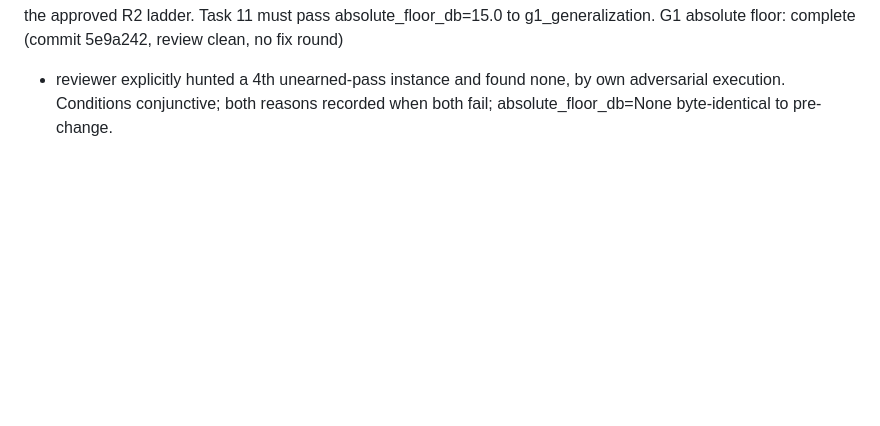
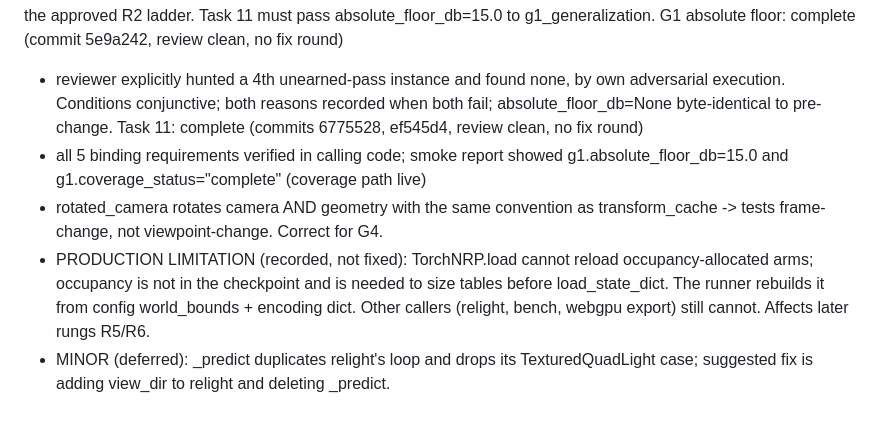
Before and after one commit to bgyss/nrp, a Markdown page: .superpowers/sdd/progress.md, the part around the change. Rendered like a GitHub page; blank space fills up the shorter version.

Commit message:
chore: ledger for task 11

```diff
--- a/.superpowers/sdd/progress.md
+++ b/.superpowers/sdd/progress.md
@@ -85,3 +85,15 @@ G1 absolute floor: complete (commit 5e9a242, review clean, no fix round)
   - reviewer explicitly hunted a 4th unearned-pass instance and found none, by own
     adversarial execution. Conditions conjunctive; both reasons recorded when both fail;
     absolute_floor_db=None byte-identical to pre-change.
+Task 11: complete (commits 6775528, ef545d4, review clean, no fix round)
+  - all 5 binding requirements verified in calling code; smoke report showed
+    g1.absolute_floor_db=15.0 and g1.coverage_status="complete" (coverage path live)
+  - rotated_camera rotates camera AND geometry with the same convention as
+    transform_cache -> tests frame-change, not viewpoint-change. Correct for G4.
+  - PRODUCTION LIMITATION (recorded, not fixed): TorchNRP.load cannot reload
+    occupancy-allocated arms; occupancy is not in the checkpoint and is needed to size
+    tables before load_state_dict. The runner rebuilds it from config world_bounds +
+    encoding dict. Other callers (relight, bench, webgpu export) still cannot. Affects
+    later rungs R5/R6.
+  - MINOR (deferred): _predict duplicates relight's loop and drops its TexturedQuadLight
+    case; suggested fix is adding view_dir to relight and deleting _predict.
```
